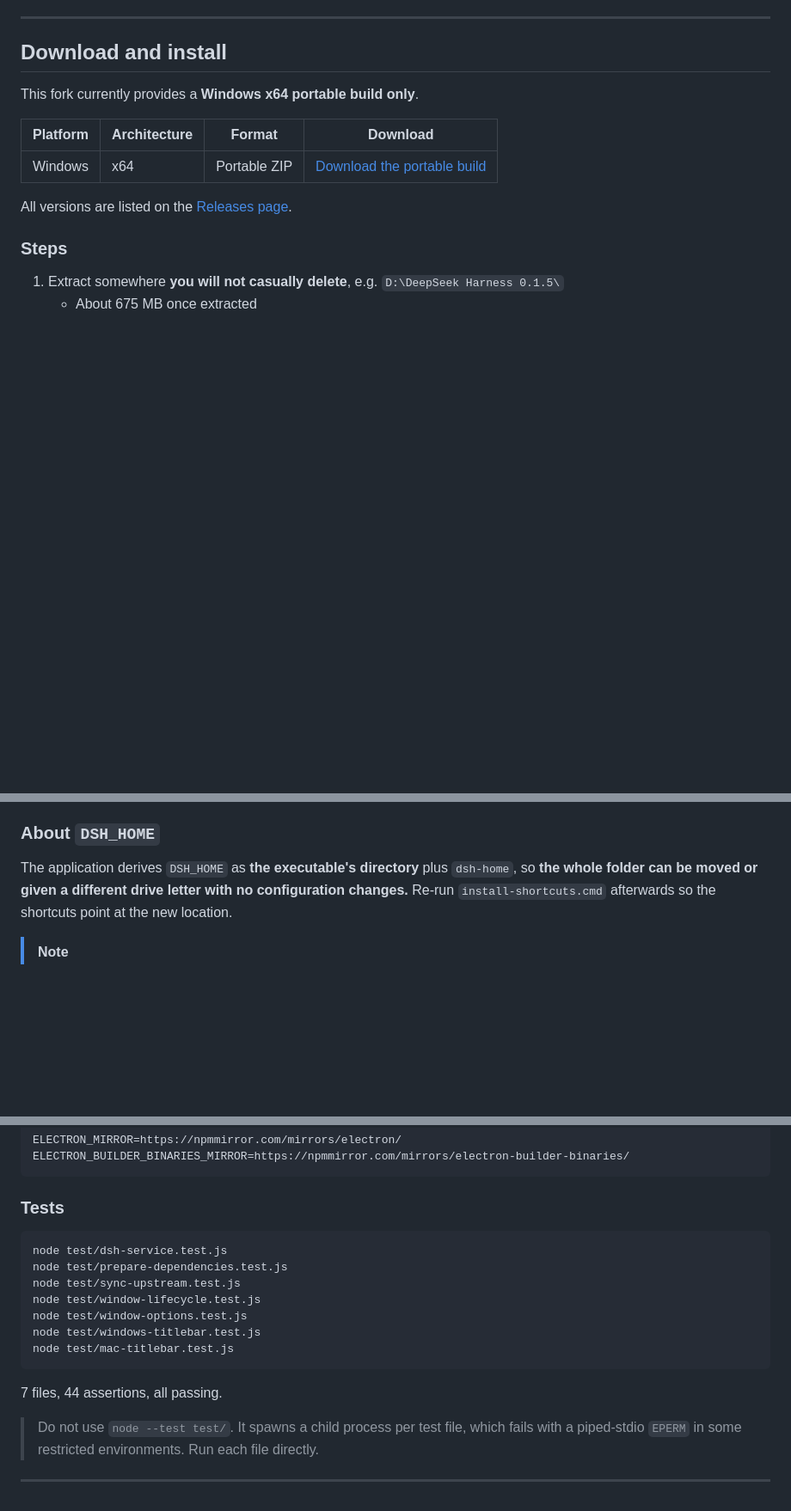
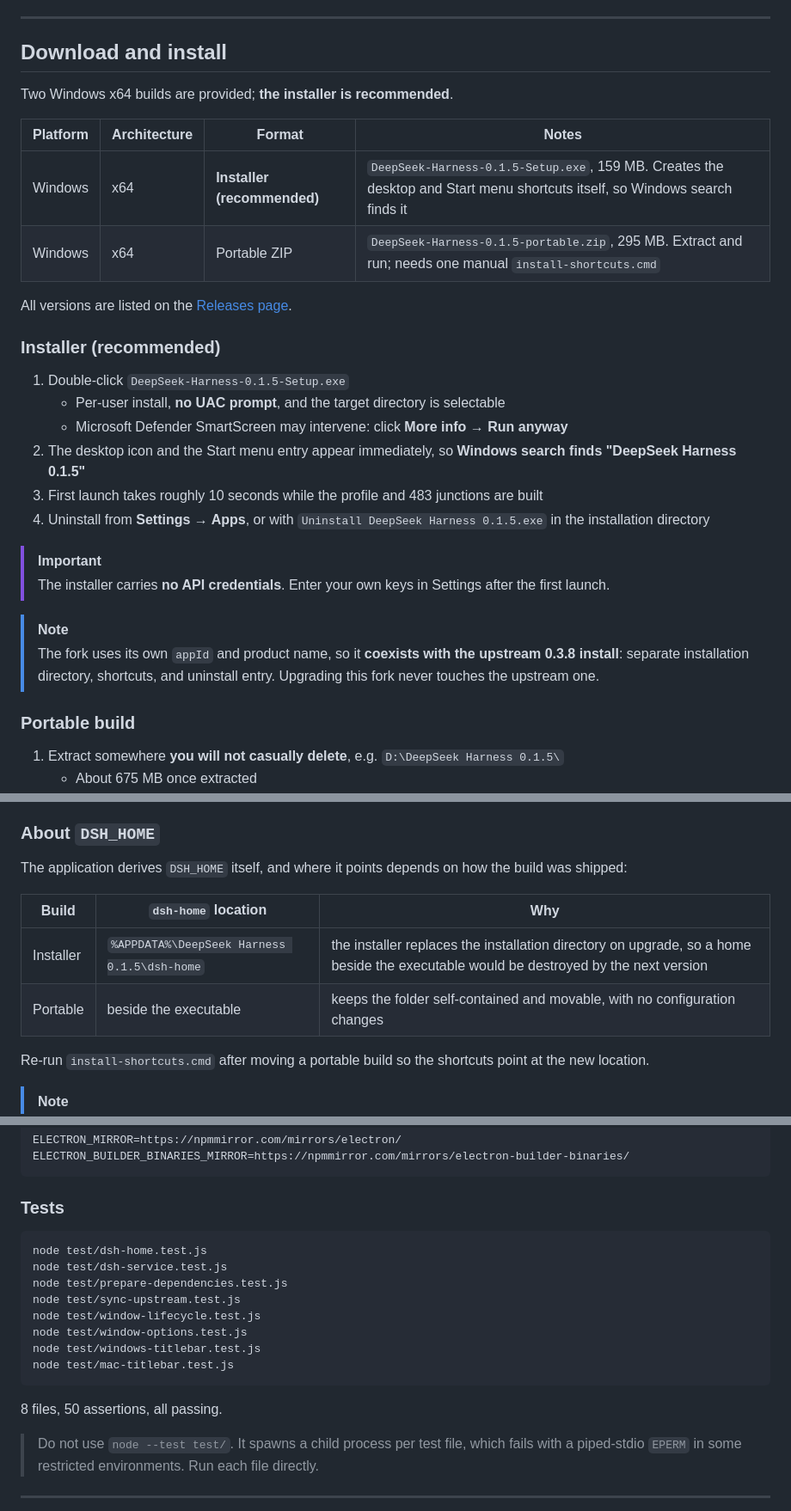
Before and after one commit to fujiangli1/deepseek-harness-desktop-0.1.5, a Markdown page: README.md, 3 parts joined by grey strips. Shown at 86% size. Rendered like a GitHub page; blank space fills up the shorter version.

````diff
--- a/README.md
+++ b/README.md
@@ -95,15 +96,36 @@ startup with `Cannot find package 'undici' imported from dshmarket/lib/net.js`.
 
 ## Download and install
 
-This fork currently provides a **Windows x64 portable build only**.
+Two Windows x64 builds are provided; **the installer is recommended**.
 
-| Platform | Architecture | Format | Download |
+| Platform | Architecture | Format | Notes |
 | --- | --- | --- | --- |
-| Windows | x64 | Portable ZIP | [Download the portable build](https://github.com/fujiangli1/deepseek-harness-desktop-0.1.5/releases/latest/download/DeepSeek-Harness-0.1.5-portable.zip) |
+| Windows | x64 | **Installer (recommended)** | `DeepSeek-Harness-0.1.5-Setup.exe`, 159 MB. Creates the desktop and Start menu shortcuts itself, so Windows search finds it |
+| Windows | x64 | Portable ZIP | `DeepSeek-Harness-0.1.5-portable.zip`, 295 MB. Extract and run; needs one manual `install-shortcuts.cmd` |
 
 All versions are listed on the [Releases page](https://github.com/fujiangli1/deepseek-harness-desktop-0.1.5/releases).
 
-### Steps
+### Installer (recommended)
+
+1. Double-click `DeepSeek-Harness-0.1.5-Setup.exe`
+   - Per-user install, **no UAC prompt**, and the target directory is selectable
+   - Microsoft Defender SmartScreen may intervene: click **More info → Run anyway**
+2. The desktop icon and the Start menu entry appear immediately, so **Windows search finds
+   "DeepSeek Harness 0.1.5"**
+3. First launch takes roughly 10 seconds while the profile and 483 junctions are built
+4. Uninstall from **Settings → Apps**, or with `Uninstall DeepSeek Harness 0.1.5.exe` in the
+   installation directory
+
+> [!IMPORTANT]
+> The installer carries **no API credentials**. Enter your own keys in Settings after the
+> first launch.
+
+> [!NOTE]
+> The fork uses its own `appId` and product name, so it **coexists with the upstream 0.3.8
+> install**: separate installation directory, shortcuts, and uninstall entry. Upgrading this
+> fork never touches the upstream one.
+
+### Portable build
 
 1. Extract somewhere **you will not casually delete**, e.g. `D:\DeepSeek Harness 0.1.5\`
    - About 675 MB once extracted
@@ -118,10 +140,16 @@ All versions are listed on the [Releases page](https://github.com/fujiangli1/dee
 
 ### About `DSH_HOME`
 
-The application derives `DSH_HOME` as **the executable's directory** plus `dsh-home`,
-so **the whole folder can be moved or given a different drive letter with no
-configuration changes.** Re-run `install-shortcuts.cmd` afterwards so the shortcuts
-point at the new location.
+The application derives `DSH_HOME` itself, and where it points depends on how the build was
+shipped:
+
+| Build | `dsh-home` location | Why |
+| --- | --- | --- |
+| Installer | `%APPDATA%\DeepSeek Harness 0.1.5\dsh-home` | the installer replaces the installation directory on upgrade, so a home beside the executable would be destroyed by the next version |
+| Portable | beside the executable | keeps the folder self-contained and movable, with no configuration changes |
+
+Re-run `install-shortcuts.cmd` after moving a portable build so the shortcuts point at the
+new location.
 
 > [!NOTE]
 > The first launch creates `profiles\` under `dsh-home\`, which contains **absolute-path
@@ -249,6 +277,7 @@ ELECTRON_BUILDER_BINARIES_MIRROR=https://npmmirror.com/mirrors/electron-builder-
 ### Tests
 
 ```bash
+node test/dsh-home.test.js
 node test/dsh-service.test.js
 node test/prepare-dependencies.test.js
 node test/sync-upstream.test.js
@@ -258,7 +287,7 @@ node test/windows-titlebar.test.js
 node test/mac-titlebar.test.js
 ```
 
-7 files, 44 assertions, all passing.
+8 files, 50 assertions, all passing.
 
 > Do not use `node --test test/`. It spawns a child process per test file, which fails
 > with a piped-stdio `EPERM` in some restricted environments. Run each file directly.
````
Also changed, not shown: other parts of README.md (+9 -4 lines), README.zh-CN.md (+37 -10 lines).
